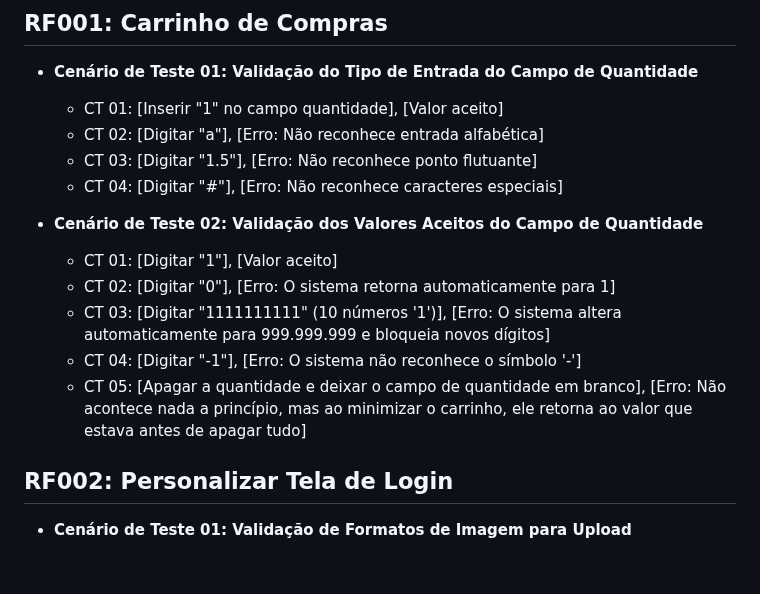
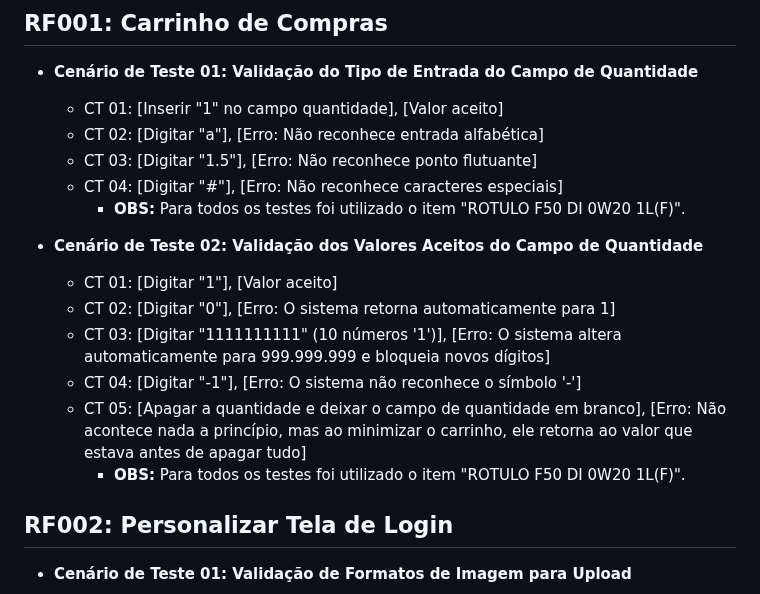
Before and after one commit to vinifrigulha/CC-UVV, a Markdown page: Qualidade de Testes/projeto_parte2.md, the part around the change. Drawn GitHub-style; blank space fills up the shorter version.

```diff
--- a/Qualidade de Testes/projeto_parte2.md
+++ b/Qualidade de Testes/projeto_parte2.md
@@ -6,6 +6,7 @@
   - CT 02: [Digitar "a"], [Erro: Não reconhece entrada alfabética]
   - CT 03: [Digitar "1.5"], [Erro: Não reconhece ponto flutuante]
   - CT 04: [Digitar "#"], [Erro: Não reconhece caracteres especiais]
+    - **OBS:** Para todos os testes foi utilizado o item "ROTULO F50 DI 0W20 1L(F)".
 
 
 - **Cenário de Teste 02: Validação dos Valores Aceitos do Campo de Quantidade**
@@ -14,6 +15,7 @@
   - CT 03: [Digitar "1111111111" (10 números '1')], [Erro: O sistema altera automaticamente para 999.999.999 e bloqueia novos dígitos]
   - CT 04: [Digitar "-1"], [Erro: O sistema não reconhece o símbolo '-']
   - CT 05: [Apagar a quantidade e deixar o campo de quantidade em branco], [Erro: Não acontece nada a princípio, mas ao minimizar o carrinho, ele retorna ao valor que estava antes de apagar tudo]
+    - **OBS:** Para todos os testes foi utilizado o item "ROTULO F50 DI 0W20 1L(F)".
 
 
 ## RF002: Personalizar Tela de Login
```
